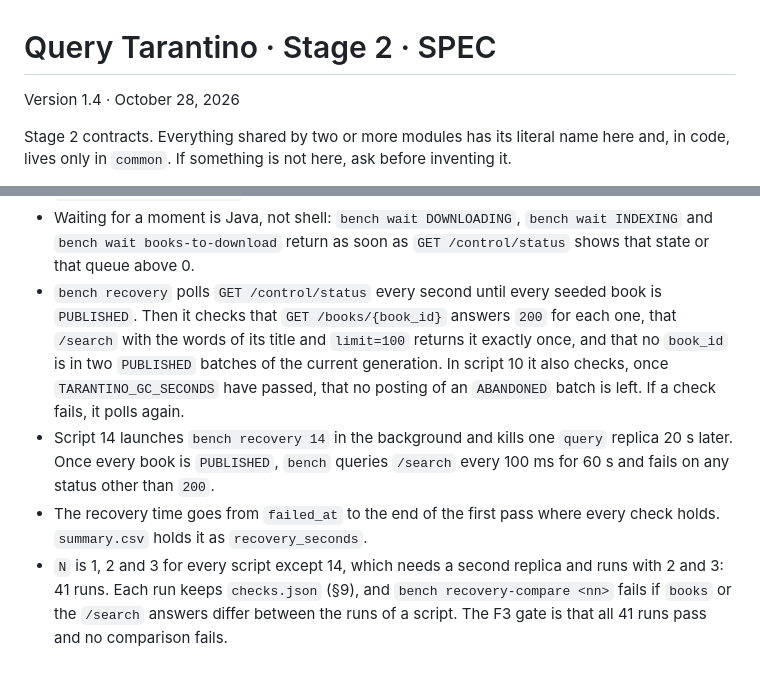
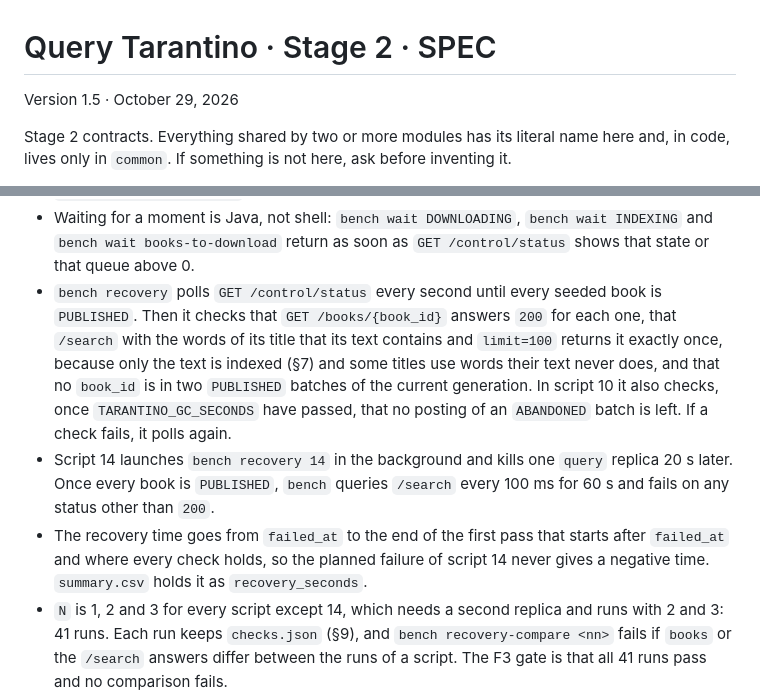
Before and after one commit to Query-Tarantino/stage_2, a Markdown page: SPEC.md, 2 parts joined by grey strips. Drawn GitHub-style; blank space fills up the shorter version.

Commit message:
Search recovered books with the title words their text contains and time recovery from passes after the failure

```diff
--- a/SPEC.md
+++ b/SPEC.md
@@ -1,6 +1,6 @@
 # Query Tarantino · Stage 2 · SPEC
 
-Version 1.4 · October 28, 2026
+Version 1.5 · October 29, 2026
 
 Stage 2 contracts. Everything shared by two or more modules has its literal name here and, in code, lives only in `common`. If something is not here, ask before inventing it.
 
@@ -635,9 +635,9 @@ If Mongo or Hazelcast fail halfway through a job outside these tests, the servic
 - Each script starts with `docker compose down -v` and brings the stack up with `docker-compose.mirror.yml`, `--env-file scripts/recovery/recovery.env` and `--scale crawler=N --scale indexer=N --scale query=N`. It causes the failure in its line of the table. At a crash point it waits for the container to exit with code 1, for at most 120 s or the run fails, and brings it back without the variable (§2.4). It ends with `docker compose run --rm bench recovery <nn> <run_id> <failed_at>`, where `failed_at` is the instant of the failure: the container's exit or the Docker command.
 - `scripts/recovery/recovery.env` shortens the timing and keeps the §4.7 invariants: `TARANTINO_LEASE_SECONDS=6`, `TARANTINO_HEARTBEAT_SECONDS=2`, `TARANTINO_RECONCILE_SECONDS=3`, `TARANTINO_BATCH_TIMEOUT_SECONDS=5`, `TARANTINO_REQUEUE_SECONDS=10`, `TARANTINO_GC_SECONDS=60`, `TARANTINO_TMP_MAX_AGE_SECONDS=60`, `TARANTINO_SNAPSHOT_SECONDS=2` and `TARANTINO_INDEX_BATCH=5`.
 - Waiting for a moment is Java, not shell: `bench wait DOWNLOADING`, `bench wait INDEXING` and `bench wait books-to-download` return as soon as `GET /control/status` shows that state or that queue above 0.
-- `bench recovery` polls `GET /control/status` every second until every seeded book is `PUBLISHED`. Then it checks that `GET /books/{book_id}` answers `200` for each one, that `/search` with the words of its title and `limit=100` returns it exactly once, and that no `book_id` is in two `PUBLISHED` batches of the current generation. In script 10 it also checks, once `TARANTINO_GC_SECONDS` have passed, that no posting of an `ABANDONED` batch is left. If a check fails, it polls again.
+- `bench recovery` polls `GET /control/status` every second until every seeded book is `PUBLISHED`. Then it checks that `GET /books/{book_id}` answers `200` for each one, that `/search` with the words of its title that its text contains and `limit=100` returns it exactly once, because only the text is indexed (§7) and some titles use words their text never does, and that no `book_id` is in two `PUBLISHED` batches of the current generation. In script 10 it also checks, once `TARANTINO_GC_SECONDS` have passed, that no posting of an `ABANDONED` batch is left. If a check fails, it polls again.
 - Script 14 launches `bench recovery 14` in the background and kills one `query` replica 20 s later. Once every book is `PUBLISHED`, `bench` queries `/search` every 100 ms for 60 s and fails on any status other than `200`.
-- The recovery time goes from `failed_at` to the end of the first pass where every check holds. `summary.csv` holds it as `recovery_seconds`.
+- The recovery time goes from `failed_at` to the end of the first pass that starts after `failed_at` and where every check holds, so the planned failure of script 14 never gives a negative time. `summary.csv` holds it as `recovery_seconds`.
 - `N` is 1, 2 and 3 for every script except 14, which needs a second replica and runs with 2 and 3: 41 runs. Each run keeps `checks.json` (§9), and `bench recovery-compare <nn>` fails if `books` or the `/search` answers differ between the runs of a script. The F3 gate is that all 41 runs pass and no comparison fails.
 - `bench recovery-chart` writes its own run, with `<experiment>` `recovery-summary`: `charts/recovery-seconds.png` holds the `recovery_seconds` of every recovery run, one bar per script and `N`, and `sources.txt` lists the `run_id` of each run it read.
 
```
